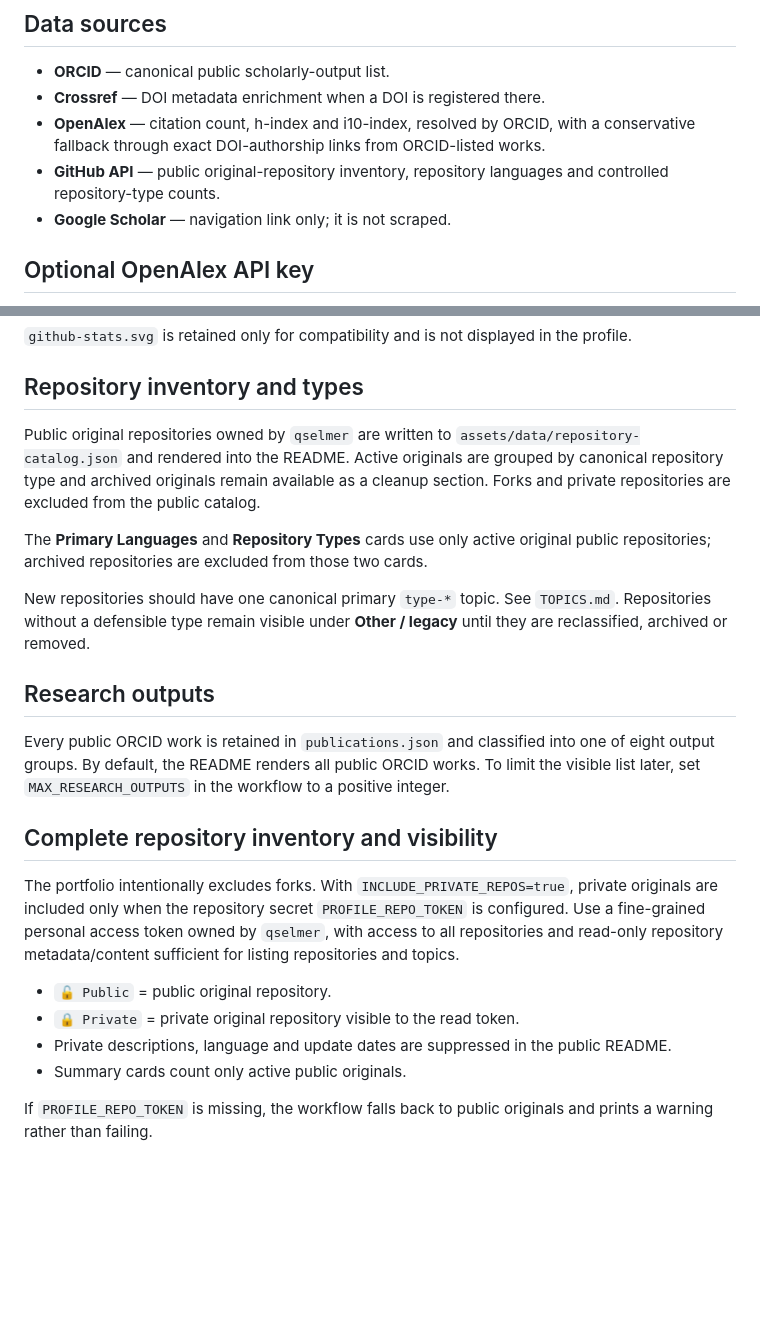
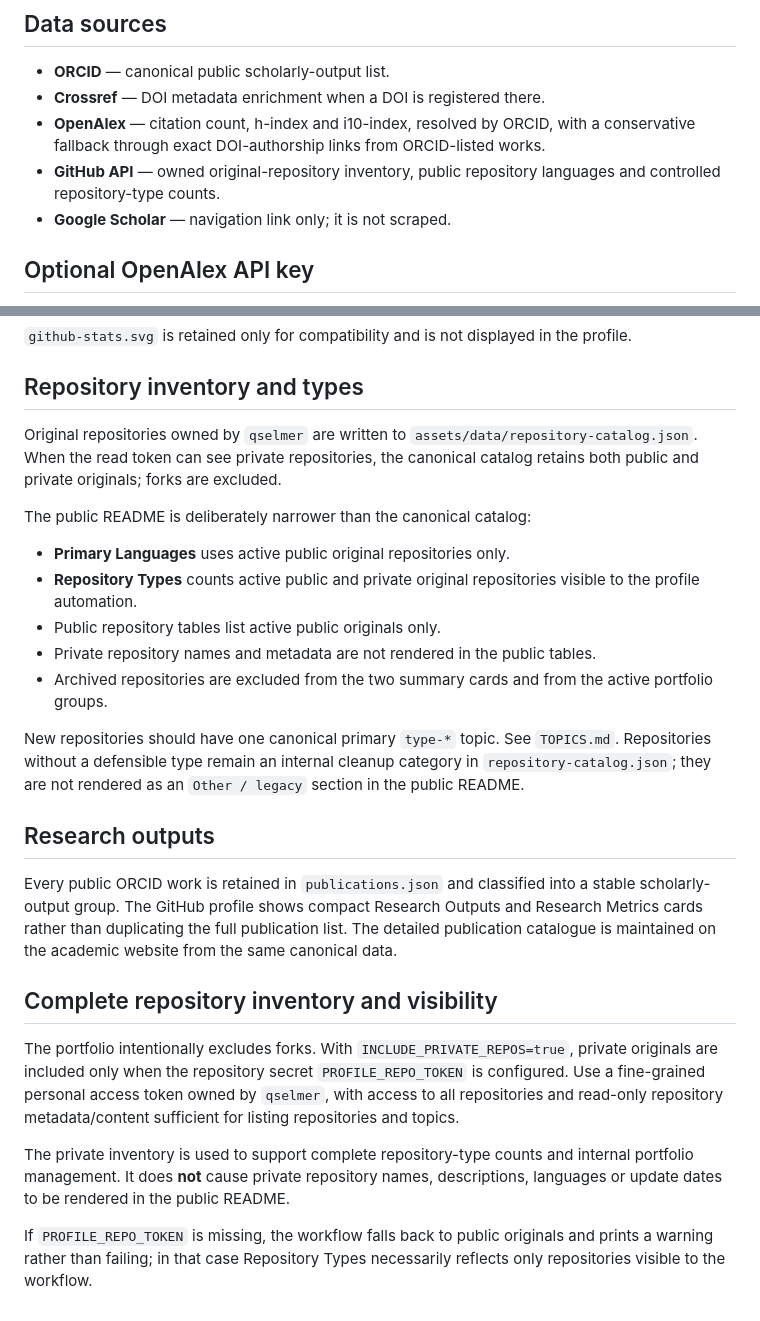
Before and after one commit to qselmer/qselmer, a Markdown page: AUTOMATION.md, 2 parts joined by grey strips. Rendered like a GitHub page; blank space fills up the shorter version.

Commit message:
docs: align automation notes with profile hierarchy

```diff
--- a/AUTOMATION.md
+++ b/AUTOMATION.md
@@ -7,7 +7,7 @@ The profile is refreshed by `.github/workflows/update-profile.yml` every Monday
 - **ORCID** — canonical public scholarly-output list.
 - **Crossref** — DOI metadata enrichment when a DOI is registered there.
 - **OpenAlex** — citation count, h-index and i10-index, resolved by ORCID, with a conservative fallback through exact DOI-authorship links from ORCID-listed works.
-- **GitHub API** — public original-repository inventory, repository languages and controlled repository-type counts.
+- **GitHub API** — owned original-repository inventory, public repository languages and controlled repository-type counts.
 - **Google Scholar** — navigation link only; it is not scraped.
 
 ## Optional OpenAlex API key
@@ -44,23 +44,26 @@ assets/generated/github-stats.svg
 
 ## Repository inventory and types
 
-Public original repositories owned by `qselmer` are written to `assets/data/repository-catalog.json` and rendered into the README. Active originals are grouped by canonical repository type and archived originals remain available as a cleanup section. Forks and private repositories are excluded from the public catalog.
+Original repositories owned by `qselmer` are written to `assets/data/repository-catalog.json`. When the read token can see private repositories, the canonical catalog retains both public and private originals; forks are excluded.
 
-The **Primary Languages** and **Repository Types** cards use only active original public repositories; archived repositories are excluded from those two cards.
+The public README is deliberately narrower than the canonical catalog:
 
-New repositories should have one canonical primary `type-*` topic. See `TOPICS.md`. Repositories without a defensible type remain visible under **Other / legacy** until they are reclassified, archived or removed.
+- **Primary Languages** uses active public original repositories only.
+- **Repository Types** counts active public and private original repositories visible to the profile automation.
+- Public repository tables list active public originals only.
+- Private repository names and metadata are not rendered in the public tables.
+- Archived repositories are excluded from the two summary cards and from the active portfolio groups.
+
+New repositories should have one canonical primary `type-*` topic. See `TOPICS.md`. Repositories without a defensible type remain an internal cleanup category in `repository-catalog.json`; they are not rendered as an `Other / legacy` section in the public README.
 
 ## Research outputs
 
-Every public ORCID work is retained in `publications.json` and classified into one of eight output groups. By default, the README renders all public ORCID works. To limit the visible list later, set `MAX_RESEARCH_OUTPUTS` in the workflow to a positive integer.
+Every public ORCID work is retained in `publications.json` and classified into a stable scholarly-output group. The GitHub profile shows compact Research Outputs and Research Metrics cards rather than duplicating the full publication list. The detailed publication catalogue is maintained on the academic website from the same canonical data.
 
 ## Complete repository inventory and visibility
 
 The portfolio intentionally excludes forks. With `INCLUDE_PRIVATE_REPOS=true`, private originals are included only when the repository secret `PROFILE_REPO_TOKEN` is configured. Use a fine-grained personal access token owned by `qselmer`, with access to all repositories and read-only repository metadata/content sufficient for listing repositories and topics.
 
-- `🔓 Public` = public original repository.
-- `🔒 Private` = private original repository visible to the read token.
-- Private descriptions, language and update dates are suppressed in the public README.
-- Summary cards count only active public originals.
+The private inventory is used to support complete repository-type counts and internal portfolio management. It does **not** cause private repository names, descriptions, languages or update dates to be rendered in the public README.
 
-If `PROFILE_REPO_TOKEN` is missing, the workflow falls back to public originals and prints a warning rather than failing.
+If `PROFILE_REPO_TOKEN` is missing, the workflow falls back to public originals and prints a warning rather than failing; in that case Repository Types necessarily reflects only repositories visible to the workflow.
```
